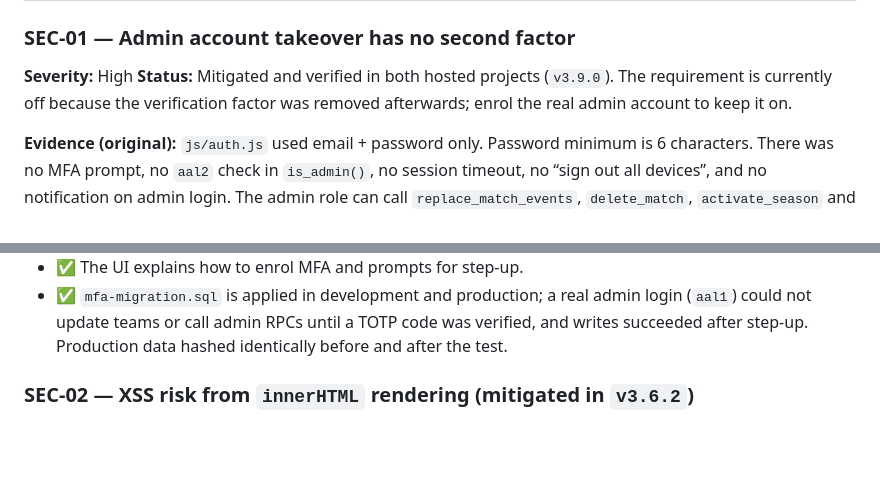
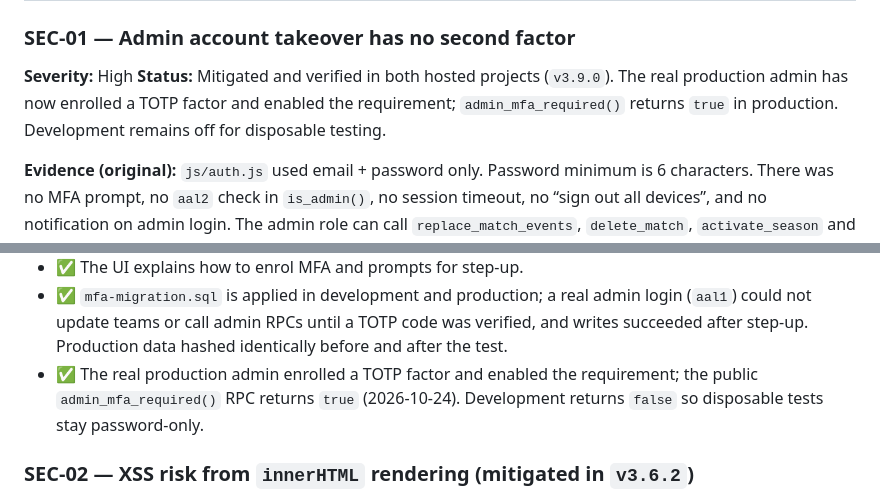
Before and after one commit to Boulakdane/football-division-manager, a Markdown page: docs/SECURITY_AUDIT.md, 2 parts joined by grey strips. Rendered like a GitHub page; blank space fills up the shorter version.

```diff
--- a/docs/SECURITY_AUDIT.md
+++ b/docs/SECURITY_AUDIT.md
@@ -76,7 +76,7 @@ CI      ──push──► GitHub Pages
 ### SEC-01 — Admin account takeover has no second factor
 
 **Severity:** High
-**Status:** Mitigated and verified in both hosted projects (`v3.9.0`). The requirement is currently off because the verification factor was removed afterwards; enrol the real admin account to keep it on.
+**Status:** Mitigated and verified in both hosted projects (`v3.9.0`). The real production admin has now enrolled a TOTP factor and enabled the requirement; `admin_mfa_required()` returns `true` in production. Development remains off for disposable testing.
 
 **Evidence (original):** `js/auth.js` used email + password only. Password minimum is 6 characters. There was no MFA prompt, no `aal2` check in `is_admin()`, no session timeout, no “sign out all devices”, and no notification on admin login. The admin role can call `replace_match_events`, `delete_match`, `activate_season` and full-data replacement.
 
@@ -97,6 +97,7 @@ CI      ──push──► GitHub Pages
 - ✅ A viewer or anonymous caller receives `42501` for every write RPC, including the MFA toggle.
 - ✅ The UI explains how to enrol MFA and prompts for step-up.
 - ✅ `mfa-migration.sql` is applied in development and production; a real admin login (`aal1`) could not update teams or call admin RPCs until a TOTP code was verified, and writes succeeded after step-up. Production data hashed identically before and after the test.
+- ✅ The real production admin enrolled a TOTP factor and enabled the requirement; the public `admin_mfa_required()` RPC returns `true` (2026-10-24). Development returns `false` so disposable tests stay password-only.
 
 ### SEC-02 — XSS risk from `innerHTML` rendering (mitigated in `v3.6.2`)
 
```
Also changed, not shown: docs/PROGRESS.md (+6 -5 lines).
